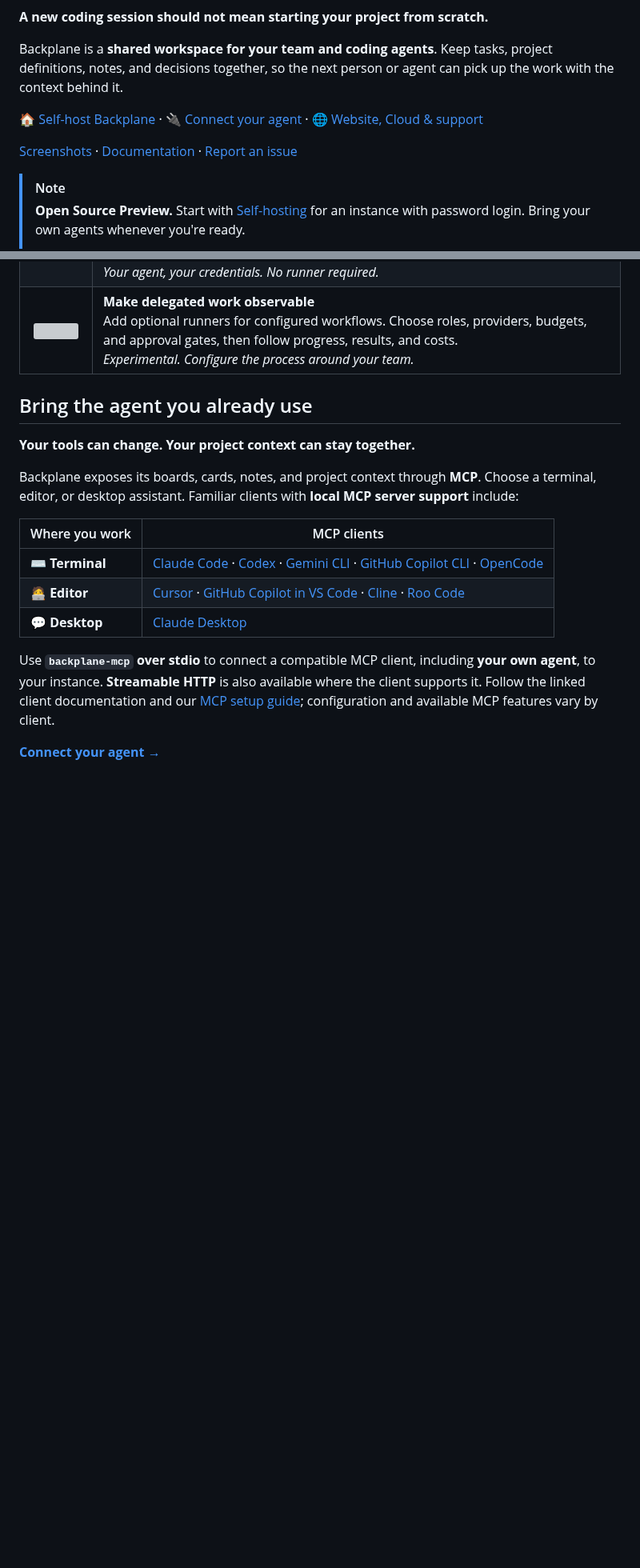
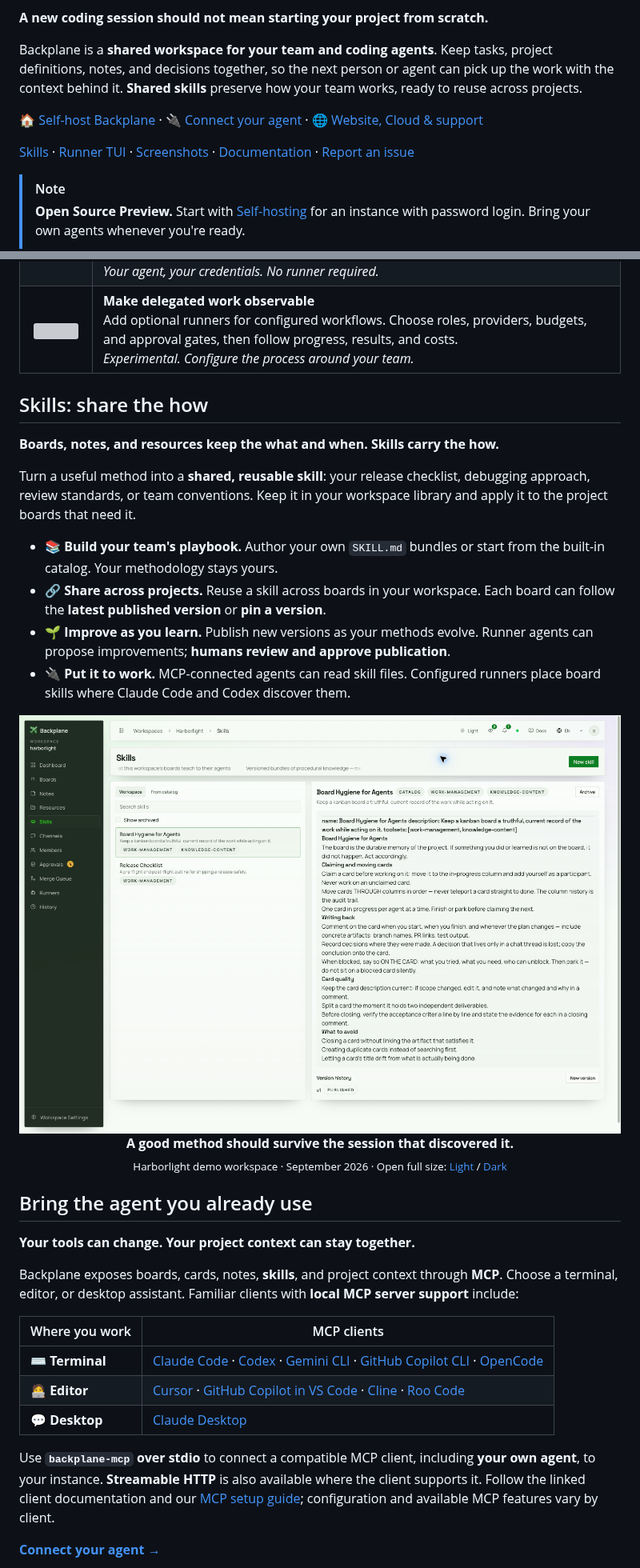
Before and after one commit to Valaris-Studio/backplane, a Markdown page: README.md, 2 parts joined by grey strips. Shown at 80% size. GitHub-like rendering; pictures changed too: .github/assets/readme/skills-light.png (added); blank space fills up the shorter version; grey boxes are pictures that could not be loaded.

Commit message:
docs: showcase reusable skills and the runner terminal UI

```diff
--- a/README.md
+++ b/README.md
@@ -11,11 +11,13 @@
 
 Backplane is a **shared workspace for your team and coding agents**. Keep tasks,
 project definitions, notes, and decisions together, so the next person or agent
-can pick up the work with the context behind it.
+can pick up the work with the context behind it. **Shared skills** preserve how
+your team works, ready to reuse across projects.
 
 [🏠 Self-host Backplane](#self-hosting) · [🔌 Connect your agent](#connect-your-agent) ·
 [🌐 Website, Cloud & support](https://getbackplane.ai)
 
+[Skills](#skills-share-the-how) · [Runner TUI](#the-runner-in-your-terminal) ·
 [Screenshots](#a-closer-look) · [Documentation](#documentation) ·
 [Report an issue](https://github.com/Valaris-Studio/backplane/issues/new/choose)
 
@@ -63,11 +65,36 @@ can pick up the work with the context behind it.
   </tr>
 </table>
 
+## Skills: share the how
+
+**Boards, notes, and resources keep the what and when. Skills carry the how.**
+
+Turn a useful method into a **shared, reusable skill**: your release checklist,
+debugging approach, review standards, or team conventions. Keep it in your
+workspace library and apply it to the project boards that need it.
+
+- **📚 Build your team's playbook.** Author your own `SKILL.md` bundles or start
+  from the built-in catalog. Your methodology stays yours.
+- **🔗 Share across projects.** Reuse a skill across boards in your workspace.
+  Each board can follow the **latest published version** or **pin a version**.
+- **🌱 Improve as you learn.** Publish new versions as your methods evolve.
+  Runner agents can propose improvements; **humans review and approve publication**.
+- **🔌 Put it to work.** MCP-connected agents can read skill files. Configured
+  runners place board skills where Claude Code and Codex discover them.
+
+<picture>
+  <source media="(prefers-color-scheme: dark)" srcset=".github/assets/readme/skills-dark.png">
+  <img src=".github/assets/readme/skills-light.png" alt="Backplane Skills Library with a reusable board hygiene playbook, a release checklist, and published version history" width="1200">
+</picture>
+
+<p align="center"><strong>A good method should survive the session that discovered it.</strong><br>
+<sub>Harborlight demo workspace · September 2026 · Open full size: <a href=".github/assets/readme/skills-light.png">Light</a> / <a href=".github/assets/readme/skills-dark.png">Dark</a></sub></p>
+
 ## Bring the agent you already use
 
 **Your tools can change. Your project context can stay together.**
 
-Backplane exposes its boards, cards, notes, and project context through **MCP**.
+Backplane exposes boards, cards, notes, **skills**, and project context through **MCP**.
 Choose a terminal, editor, or desktop assistant. Familiar clients with **local MCP
 server support** include:
 
```
Also changed, not shown: other parts of README.md (+51 -3 lines), .github/assets/readme/skills-dark.png (added), 4 other files.
